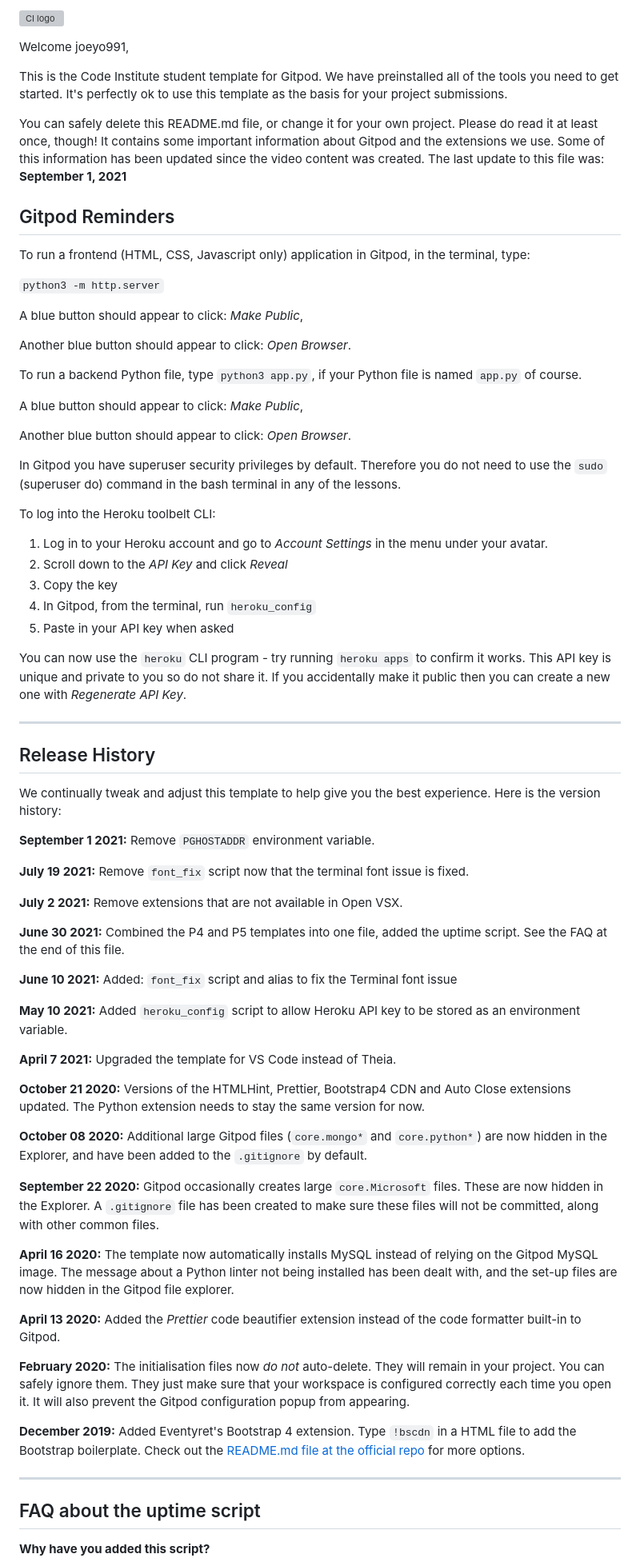
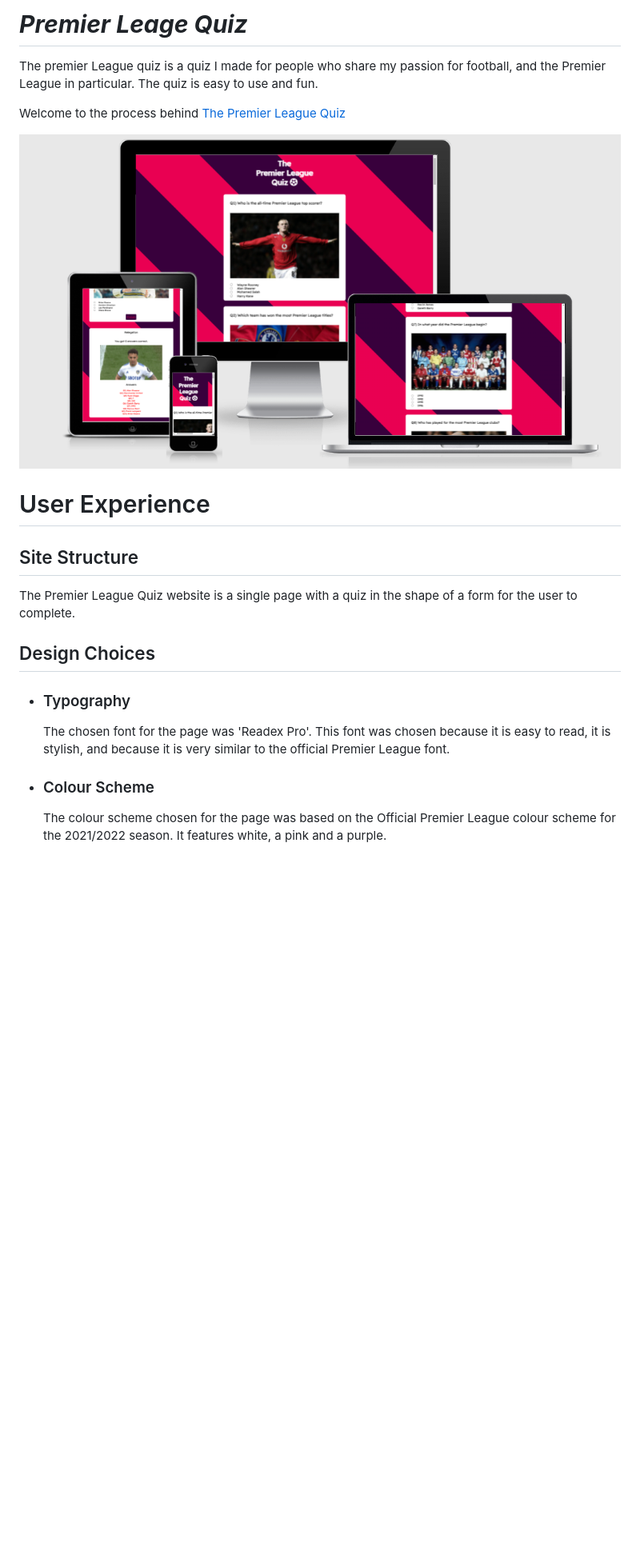
Before and after one commit to joeyo991/premierleague-quiz, a Markdown page: README.md, the part around the change printed below. Shown: that part at 80% size. Rendered like a GitHub page; pictures changed too: assets/readme-images/plqresponsive.png (added); blank space fills up the shorter version; grey boxes are pictures that could not be loaded.

Commit message:
Begin the readme file

```diff
--- a/README.md
+++ b/README.md
@@ -1,76 +1,22 @@
-![CI logo](https://codeinstitute.s3.amazonaws.com/fullstack/ci_logo_small.png)
+# **_Premier Leage Quiz_**
 
-Welcome joeyo991,
+The premier League quiz is a quiz I made for people who share my passion for football, and the Premier League in particular. The quiz is easy to use and fun.
 
-This is the Code Institute student template for Gitpod. We have preinstalled all of the tools you need to get started. It's perfectly ok to use this template as the basis for your project submissions.
+Welcome to the process behind <a href="https://joeyo991.github.io/premierleague-quiz/" target="_blank" rel="noopener">The Premier League Quiz</a>
 
-You can safely delete this README.md file, or change it for your own project. Please do read it at least once, though! It contains some important information about Gitpod and the extensions we use. Some of this information has been updated since the video content was created. The last update to this file was: **September 1, 2021**
+![Premier League Quiz responsive design](assets/readme-images/plqresponsive.png)
 
-## Gitpod Reminders
+# User Experience
 
-To run a frontend (HTML, CSS, Javascript only) application in Gitpod, in the terminal, type:
+## Site Structure
 
-`python3 -m http.server`
+The Premier League Quiz website is a single page with a quiz in the shape of a form for the user to complete.
 
-A blue button should appear to click: _Make Public_,
+## Design Choices
 
-Another blue button should appear to click: _Open Browser_.
+ * ### Typography
+     The chosen font for the page was 'Readex Pro'. This font was chosen because it is easy to read, it is stylish, and because it is very similar to the official Premier League font.
 
-To run a backend Python file, type `python3 app.py`, if your Python file is named `app.py` of course.
+ * ### Colour Scheme
+     The colour scheme chosen for the page was based on the Official Premier League colour scheme for the 2021/2022 season. It features white, a pink and a purple.
 
-A blue button should appear to click: _Make Public_,
-
-Another blue button should appear to click: _Open Browser_.
-
-In Gitpod you have superuser security privileges by default. Therefore you do not need to use the `sudo` (superuser do) command in the bash terminal in any of the lessons.
-
-To log into the Heroku toolbelt CLI:
-
-1. Log in to your Heroku account and go to *Account Settings* in the menu under your avatar.
-2. Scroll down to the *API Key* and click *Reveal*
-3. Copy the key
-4. In Gitpod, from the terminal, run `heroku_config`
-5. Paste in your API key when asked
-
-You can now use the `heroku` CLI program - try running `heroku apps` to confirm it works. This API key is unique and private to you so do not share it. If you accidentally make it public then you can create a new one with _Regenerate API Key_.
-
-------
-
-## Release History
-
-We continually tweak and adjust this template to help give you the best experience. Here is the version history:
-
-**September 1 2021:** Remove `PGHOSTADDR` environment variable.
-
-**July 19 2021:** Remove `font_fix` script now that the terminal font issue is fixed.
-
-**July 2 2021:** Remove extensions that are not available in Open VSX.
-
-**June 30 2021:** Combined the P4 and P5 templates into one file, added the uptime script. See the FAQ at the end of this file.
-
-**June 10 2021:** Added: `font_fix` script and alias to fix the Terminal font issue
-
-**May 10 2021:** Added `heroku_config` script to allow Heroku API key to be stored as an environment variable.
-
-**April 7 2021:** Upgraded the template for VS Code instead of Theia.
-
-**October 21 2020:** Versions of the HTMLHint, Prettier, Bootstrap4 CDN and Auto Close extensions updated. The Python extension needs to stay the same version for now.
-
-**October 08 2020:** Additional large Gitpod files (`core.mongo*` and `core.python*`) are now hidden in the Explorer, and have been added to the `.gitignore` by default.
-
-**September 22 2020:** Gitpod occasionally creates large `core.Microsoft` files. These are now hidden in the Explorer. A `.gitignore` file has been created to make sure these files will not be committed, along with other common files.
-
-**April 16 2020:** The template now automatically installs MySQL instead of relying on the Gitpod MySQL image. The message about a Python linter not being installed has been dealt with, and the set-up files are now hidden in the Gitpod file explorer.
-
-**April 13 2020:** Added the _Prettier_ code beautifier extension instead of the code formatter built-in to Gitpod.
-
-**February 2020:** The initialisation files now _do not_ auto-delete. They will remain in your project. You can safely ignore them. They just make sure that your workspace is configured correctly each time you open it. It will also prevent the Gitpod configuration popup from appearing.
-
-**December 2019:** Added Eventyret's Bootstrap 4 extension. Type `!bscdn` in a HTML file to add the Bootstrap boilerplate. Check out the <a href="https://github.com/Eventyret/vscode-bcdn" target="_blank">README.md file at the official repo</a> for more options.
-
-------
-
-## FAQ about the uptime script
-
-**Why have you added this script?**
-
```
Also changed, not shown: other parts of README.md (+1 -32 lines), assets/readme-images/plqcolor-palate.png (added).
